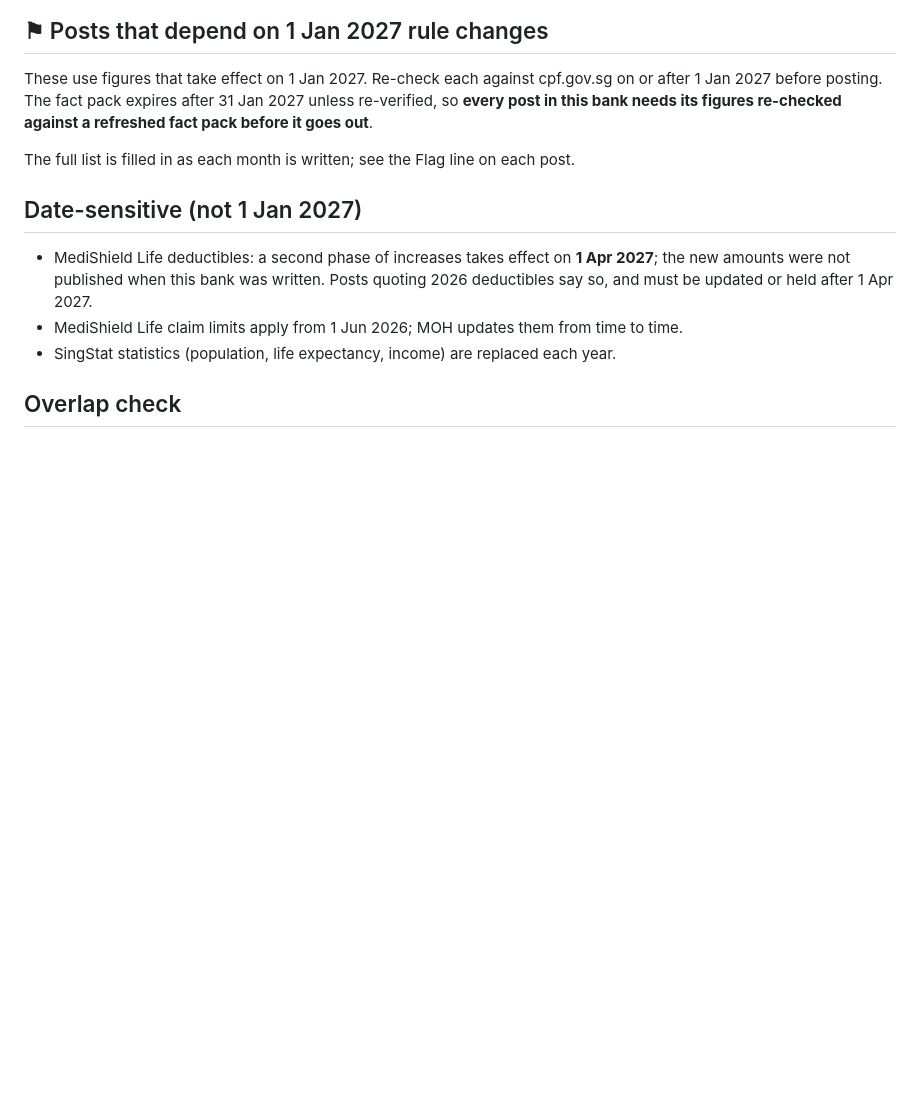
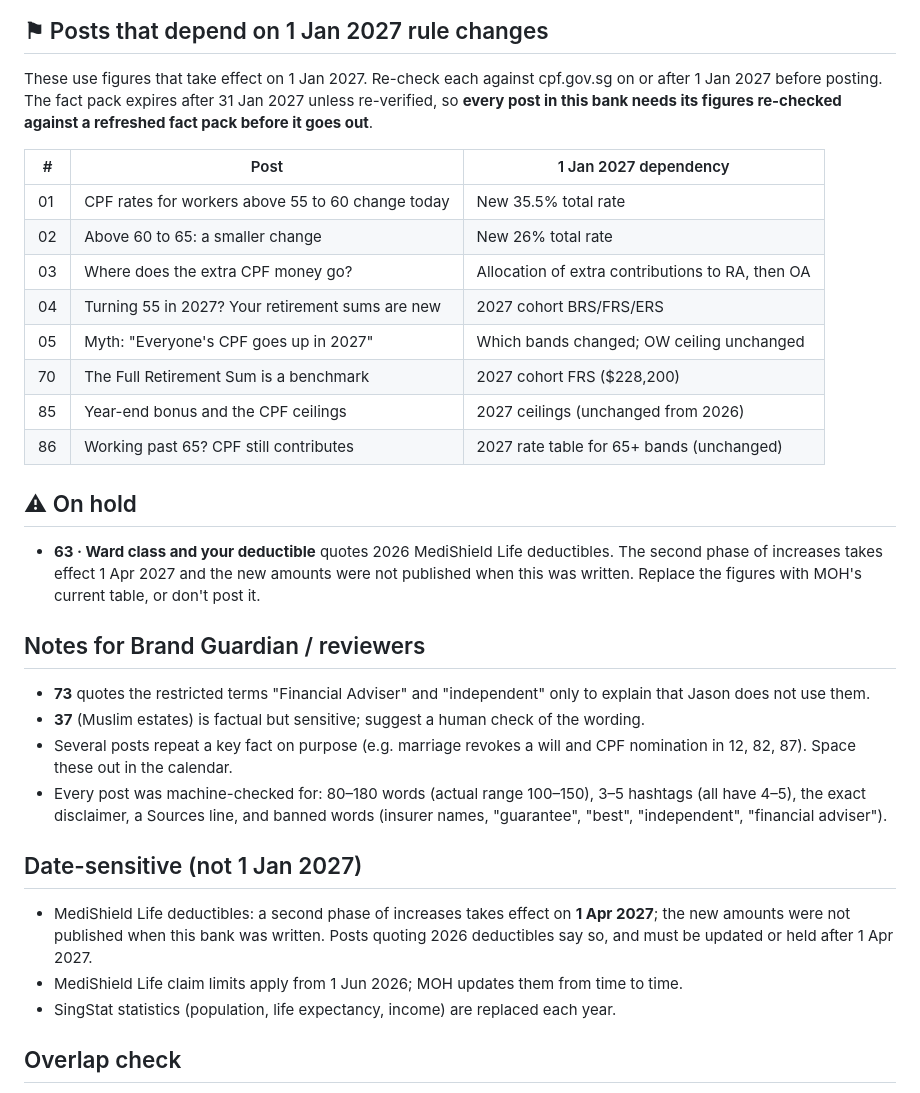
Before and after one commit to jasondporganisation/dream-planners-agency, a Markdown page: content/2027-bank/README.md, the part around the change. Drawn GitHub-style; blank space fills up the shorter version.

```diff
--- a/content/2027-bank/README.md
+++ b/content/2027-bank/README.md
@@ -42,7 +42,27 @@
 
 These use figures that take effect on 1 Jan 2027. Re-check each against cpf.gov.sg on or after 1 Jan 2027 before posting. The fact pack expires after 31 Jan 2027 unless re-verified, so **every post in this bank needs its figures re-checked against a refreshed fact pack before it goes out**.
 
-The full list is filled in as each month is written; see the Flag line on each post.
+| # | Post | 1 Jan 2027 dependency |
+|---|---|---|
+| 01 | CPF rates for workers above 55 to 60 change today | New 35.5% total rate |
+| 02 | Above 60 to 65: a smaller change | New 26% total rate |
+| 03 | Where does the extra CPF money go? | Allocation of extra contributions to RA, then OA |
+| 04 | Turning 55 in 2027? Your retirement sums are new | 2027 cohort BRS/FRS/ERS |
+| 05 | Myth: "Everyone's CPF goes up in 2027" | Which bands changed; OW ceiling unchanged |
+| 70 | The Full Retirement Sum is a benchmark | 2027 cohort FRS ($228,200) |
+| 85 | Year-end bonus and the CPF ceilings | 2027 ceilings (unchanged from 2026) |
+| 86 | Working past 65? CPF still contributes | 2027 rate table for 65+ bands (unchanged) |
+
+## ⚠ On hold
+
+- **63 · Ward class and your deductible** quotes 2026 MediShield Life deductibles. The second phase of increases takes effect 1 Apr 2027 and the new amounts were not published when this was written. Replace the figures with MOH's current table, or don't post it.
+
+## Notes for Brand Guardian / reviewers
+
+- **73** quotes the restricted terms "Financial Adviser" and "independent" only to explain that Jason does not use them.
+- **37** (Muslim estates) is factual but sensitive; suggest a human check of the wording.
+- Several posts repeat a key fact on purpose (e.g. marriage revokes a will and CPF nomination in 12, 82, 87). Space these out in the calendar.
+- Every post was machine-checked for: 80–180 words (actual range 100–150), 3–5 hashtags (all have 4–5), the exact disclaimer, a Sources line, and banned words (insurer names, "guarantee", "best", "independent", "financial adviser").
 
 ## Date-sensitive (not 1 Jan 2027)
 
```
Also changed, not shown: content/2027-bank/2027-01-january.md (+1 -1 lines), content/2027-bank/2027-12-december.md (added, +266 -0 lines).
